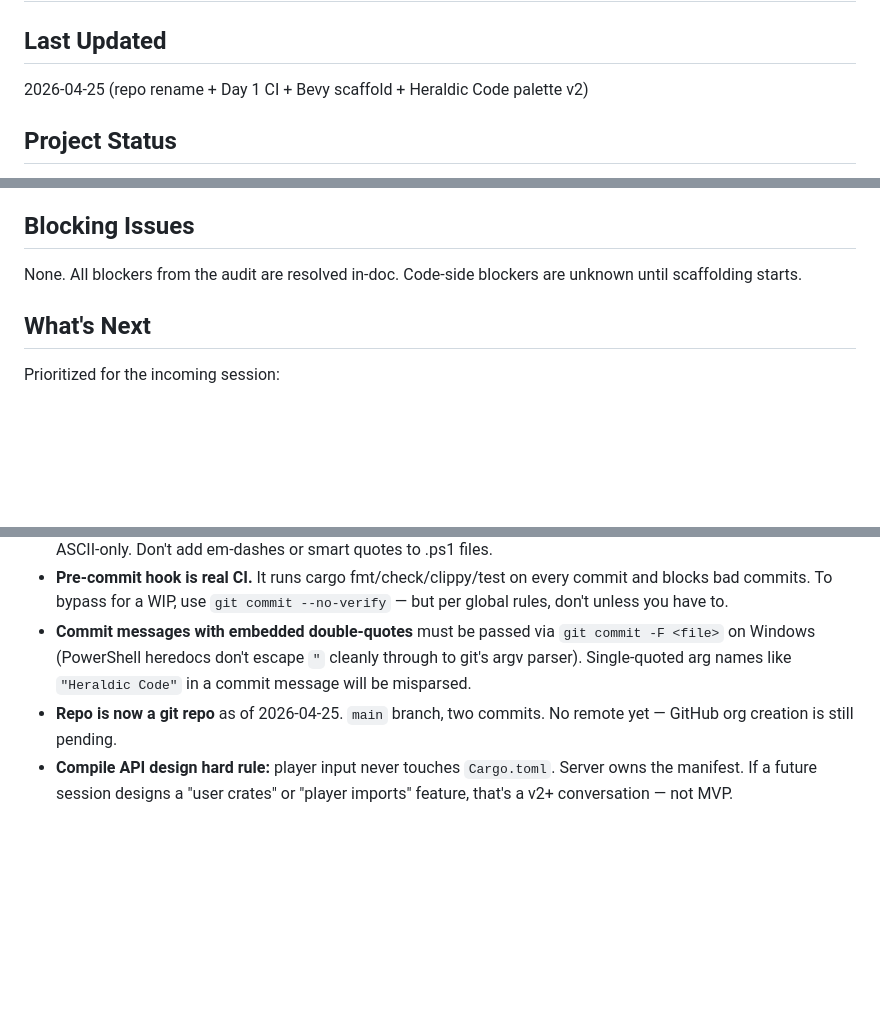
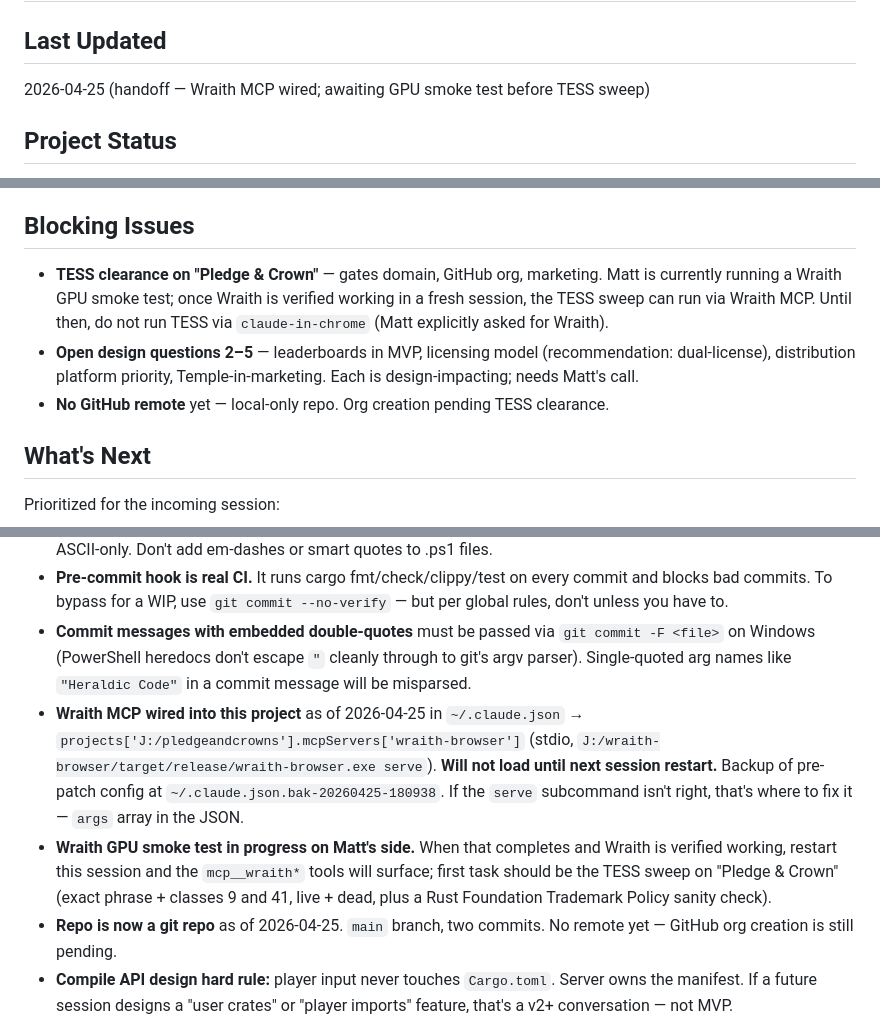
Before and after one commit to suhteevah/pledgeandcrowns, a Markdown page: HANDOFF.md, 3 parts joined by grey strips. GitHub-like rendering; blank space fills up the shorter version.

Commit message:
docs(handoff): wire Wraith MCP, log open decisions, end-of-session summary
- Wraith MCP wired into J:/pledgeandcrowns mcpServers in ~/.claude.json
  (stdio, J:/wraith-browser/target/release/wraith-browser.exe serve).
  Will not surface as mcp__wraith* tools until the session restarts.
  Pre-patch backup at ~/.claude.json.bak-20260425-180938.
- HANDOFF.md updated: TESS / domain / org / open Qs explicitly listed
  in Blocking Issues; Wraith wiring + restart requirement noted in
  Notes for Next Session.
- Project memory seeded at ~/.claude/projects/J--pledgeandcrowns/memory/
  with MEMORY.md index + 6 entries (repo-layout, wraith-mcp-wiring,
  feedback-stop-on-stop, project-open-decisions, palette-heraldic-code,
  windows-gotchas). All cross-referenced from MEMORY.md.

Next session: when Matt's Wraith GPU smoke test completes and the
session restarts, the first task is the TESS sweep on Pledge & Crown
via mcp__wraith* tools. Do not route through claude-in-chrome - Matt
explicitly asked for Wraith.

```diff
--- a/HANDOFF.md
+++ b/HANDOFF.md
@@ -1,7 +1,7 @@
 # HANDOFF.md
 
 ## Last Updated
-2026-04-25 (repo rename + Day 1 CI + Bevy scaffold + Heraldic Code palette v2)
+2026-04-25 (handoff — Wraith MCP wired; awaiting GPU smoke test before TESS sweep)
 
 ## Project Status
 🟡 In progress — design package complete, Bevy 0.18 workspace scaffolded and compiling green through full local CI (fmt/check/clippy/test), palette redesigned around a defensible color-theory structure ("Heraldic Code"). No art assets yet. Working title locked as **Pledge & Crown**.
@@ -51,7 +51,9 @@
 
 ## Blocking Issues
 
-None. All blockers from the audit are resolved in-doc. Code-side blockers are unknown until scaffolding starts.
+- **TESS clearance on "Pledge & Crown"** — gates domain, GitHub org, marketing. Matt is currently running a Wraith GPU smoke test; once Wraith is verified working in a fresh session, the TESS sweep can run via Wraith MCP. Until then, do not run TESS via `claude-in-chrome` (Matt explicitly asked for Wraith).
+- **Open design questions 2–5** — leaderboards in MVP, licensing model (recommendation: dual-license), distribution platform priority, Temple-in-marketing. Each is design-impacting; needs Matt's call.
+- **No GitHub remote** yet — local-only repo. Org creation pending TESS clearance.
 
 ## What's Next
 
@@ -74,6 +76,8 @@ Prioritized for the incoming session:
 - **PS 5.1 ASCII gotcha** (logged from CI scaffolding): Windows PowerShell 5.1 reads UTF-8-without-BOM as ANSI/Windows-1252, which garbles em-dashes and breaks parsing of `.ps1` files. All scripts in `scripts/` are ASCII-only. Don't add em-dashes or smart quotes to .ps1 files.
 - **Pre-commit hook is real CI.** It runs cargo fmt/check/clippy/test on every commit and blocks bad commits. To bypass for a WIP, use `git commit --no-verify` — but per global rules, don't unless you have to.
 - **Commit messages with embedded double-quotes** must be passed via `git commit -F <file>` on Windows (PowerShell heredocs don't escape `"` cleanly through to git's argv parser). Single-quoted arg names like `"Heraldic Code"` in a commit message will be misparsed.
+- **Wraith MCP wired into this project** as of 2026-04-25 in `~/.claude.json` → `projects['J:/pledgeandcrowns'].mcpServers['wraith-browser']` (stdio, `J:/wraith-browser/target/release/wraith-browser.exe serve`). **Will not load until next session restart.** Backup of pre-patch config at `~/.claude.json.bak-20260425-180938`. If the `serve` subcommand isn't right, that's where to fix it — `args` array in the JSON.
+- **Wraith GPU smoke test in progress on Matt's side.** When that completes and Wraith is verified working, restart this session and the `mcp__wraith*` tools will surface; first task should be the TESS sweep on "Pledge & Crown" (exact phrase + classes 9 and 41, live + dead, plus a Rust Foundation Trademark Policy sanity check).
 - **Repo is now a git repo** as of 2026-04-25. `main` branch, two commits. No remote yet — GitHub org creation is still pending.
 - **Compile API design hard rule:** player input never touches `Cargo.toml`. Server owns the manifest. If a future session designs a "user crates" or "player imports" feature, that's a v2+ conversation — not MVP.
 - **GitHub Actions is banned on Matt's account** (global rule). Local CI only. The design docs now reflect this; do not re-introduce GH Actions.
```
